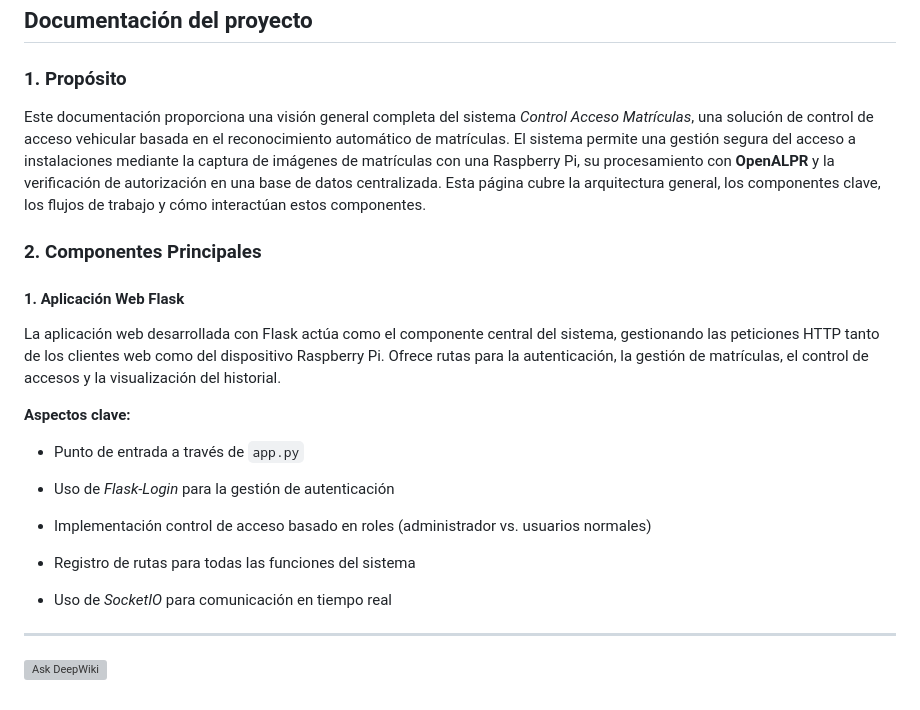
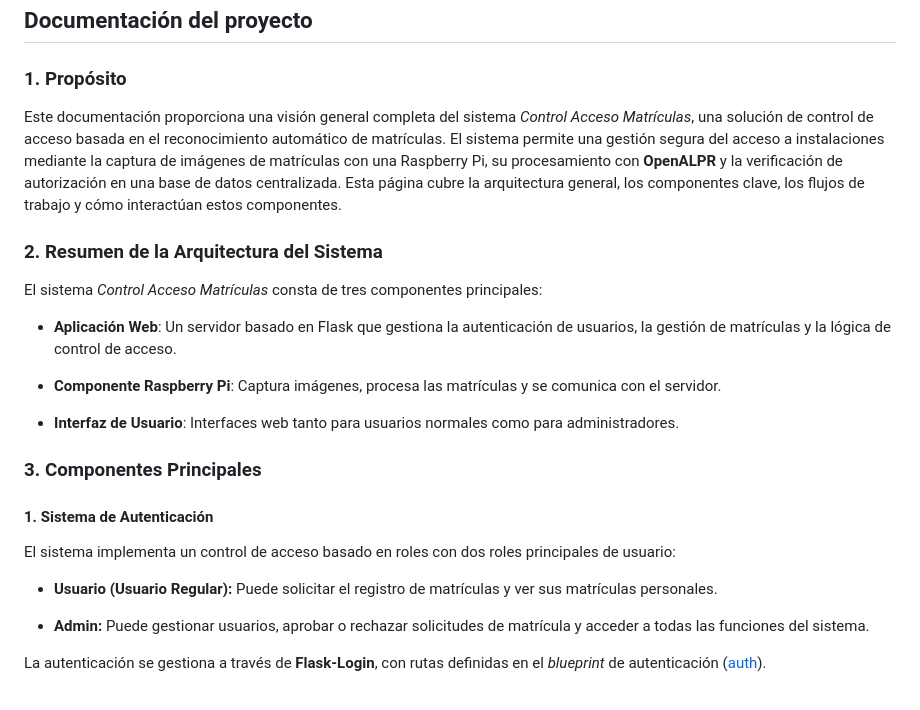
Before and after one commit to danielsm107/control-acceso-matriculas, a Markdown page: README.md, the part around the change. Drawn GitHub-style; grey boxes are pictures that could not be loaded.

Commit message:
Comienzo de la documentación del proyecto

```diff
--- a/README.md
+++ b/README.md
@@ -160,30 +160,25 @@ Para llevar a cabo este proyecto, se necesitará:
 
 ### **1. Propósito**
 
-Este documentación proporciona una visión general completa del sistema _Control Acceso Matrículas_, una solución de control de acceso vehicular basada en el reconocimiento automático de matrículas. El sistema permite una gestión segura del acceso a instalaciones mediante la captura de imágenes de matrículas con una Raspberry Pi, su procesamiento con **OpenALPR** y la verificación de autorización en una base de datos centralizada. Esta página cubre la arquitectura general, los componentes clave, los flujos de trabajo y cómo interactúan estos componentes.
+Este documentación proporciona una visión general completa del sistema _Control Acceso Matrículas_, una solución de control de acceso basada en el reconocimiento automático de matrículas. El sistema permite una gestión segura del acceso a instalaciones mediante la captura de imágenes de matrículas con una Raspberry Pi, su procesamiento con **OpenALPR** y la verificación de autorización en una base de datos centralizada. Esta página cubre la arquitectura general, los componentes clave, los flujos de trabajo y cómo interactúan estos componentes.
 
-### **2. Componentes Principales**
+### **2. Resumen de la Arquitectura del Sistema**
 
-#### **1. Aplicación Web Flask**
+El sistema _Control Acceso Matrículas_ consta de tres componentes principales:
 
-La aplicación web desarrollada con Flask actúa como el componente central del sistema, gestionando las peticiones HTTP tanto de los clientes web como del dispositivo Raspberry Pi. Ofrece rutas para la autenticación, la gestión de matrículas, el control de accesos y la visualización del historial.
+- **Aplicación Web**: Un servidor basado en Flask que gestiona la autenticación de usuarios, la gestión de matrículas y la lógica de control de acceso.
 
-**Aspectos clave:**
+- **Componente Raspberry Pi**: Captura imágenes, procesa las matrículas y se comunica con el servidor.
 
-- Punto de entrada a través de `app.py`
+- **Interfaz de Usuario**: Interfaces web tanto para usuarios normales como para administradores.
 
-- Uso de _Flask-Login_ para la gestión de autenticación
+### **3. Componentes Principales**
 
-- Implementación control de acceso basado en roles (administrador vs. usuarios normales)
+#### **1. Sistema de Autenticación**
+El sistema implementa un control de acceso basado en roles con dos roles principales de usuario:
 
-- Registro de rutas para todas las funciones del sistema
+- **Usuario (Usuario Regular):** Puede solicitar el registro de matrículas y ver sus matrículas personales.
 
-- Uso de _SocketIO_ para comunicación en tiempo real
+- **Admin:** Puede gestionar usuarios, aprobar o rechazar solicitudes de matrícula y acceder a todas las funciones del sistema.
 
-
-
-
-
----
-
-[![Ask DeepWiki](https://deepwiki.com/badge.svg)](https://deepwiki.com/danielsm107/control-acceso-matriculas)
+La autenticación se gestiona a través de **Flask-Login**, con rutas definidas en el _blueprint_ de autenticación ([auth](backend/routes/auth.py)).
```
Also changed, not shown: docs/capturas_documentacion/diagrama.png (added), 1 other file.
